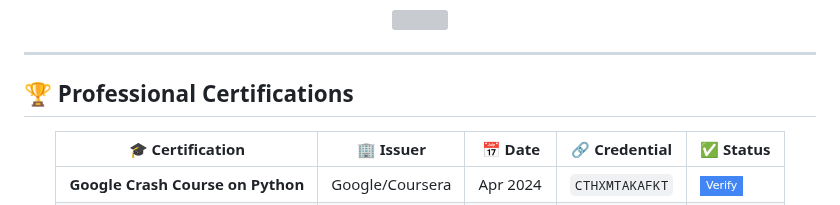
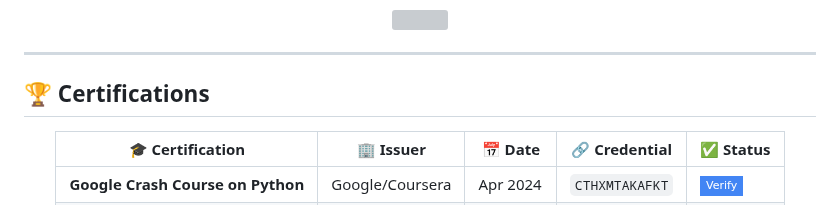
Before and after one commit to sattwik742/sattwik742, a Markdown page: README.md, the part around the change. Rendered like a GitHub page; badges without logos; grey boxes are pictures that could not be loaded.

Commit message:
Rename section 'Professional Certifications' to 'Certifications'

```diff
--- a/README.md
+++ b/README.md
@@ -53,7 +53,7 @@
 
 ---
 
-## 🏆 Professional Certifications
+## 🏆 Certifications
 
 <div align="center">
 
```
